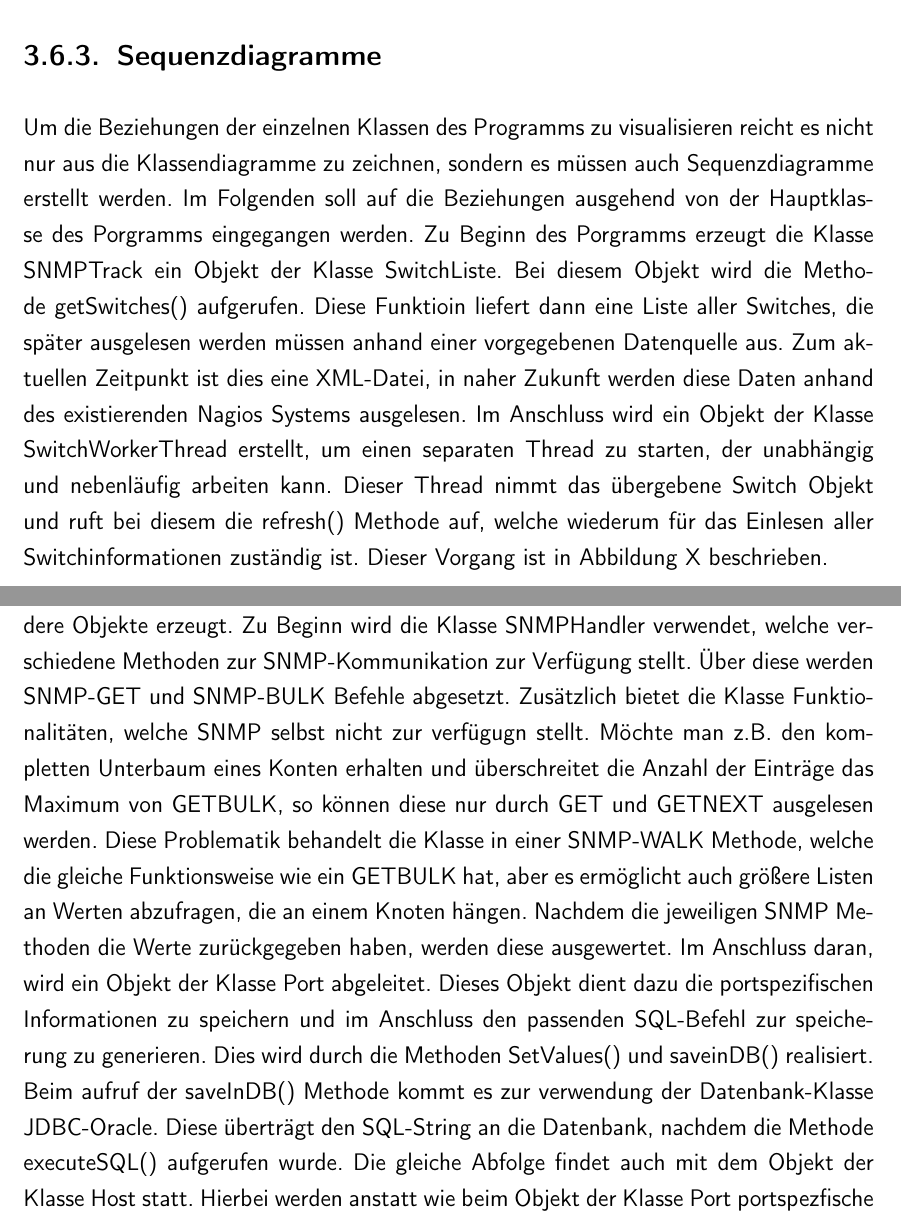
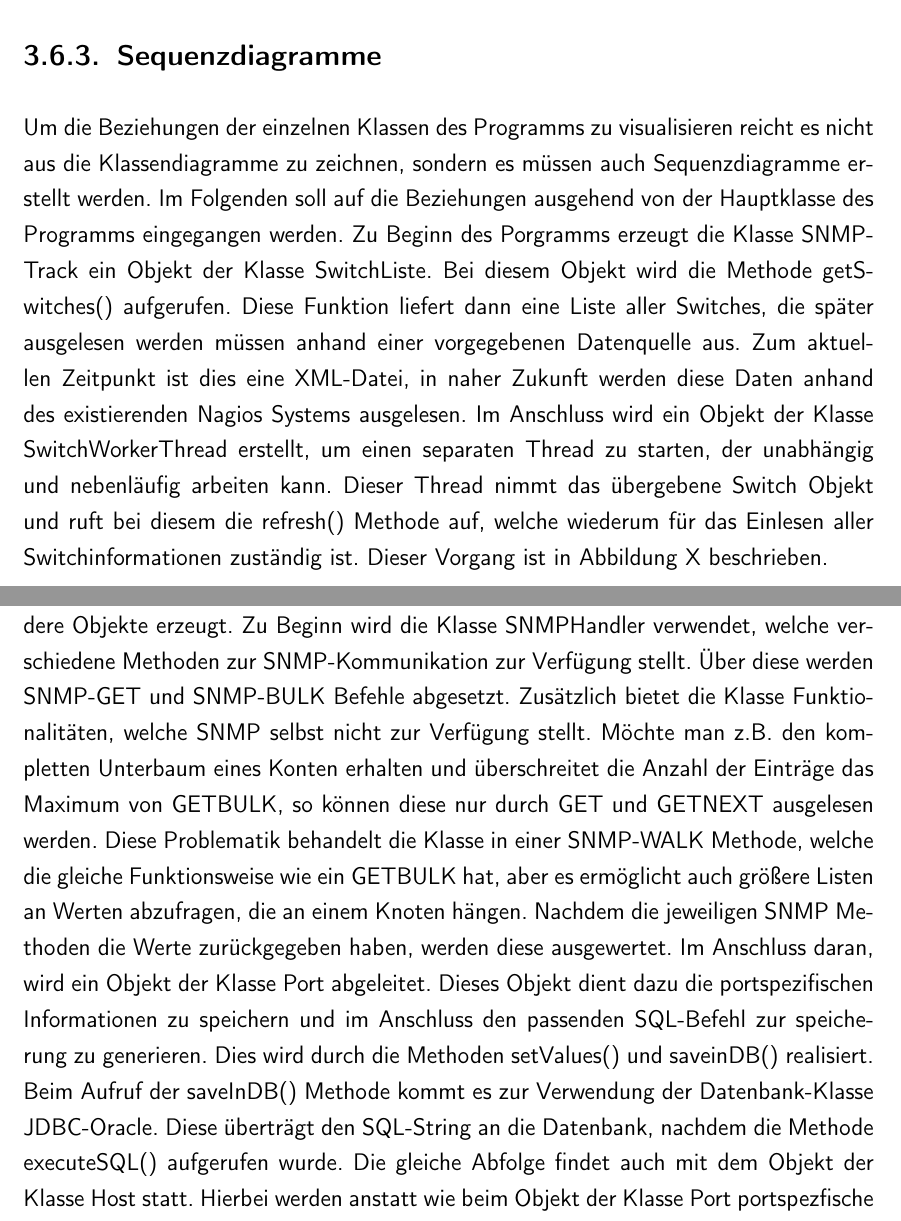
Before and after one commit to rarspace01/snmptrack, a LaTeX document (doc/Latex/Bachelor_Arbeit.tex, which reads doc/Latex/Inhalt/Kapitel2.tex): two parts of pages 43 and 44 of 82, joined at a grey line, cut so that both start at the same text. Compiled offline with pdfLaTeX; an older LaTeX class or package is replaced by its successor.

Commit message:
*DOC: -fix - denis - 3.6.1 -> 3.6.3

```diff
--- a/doc/Latex/Inhalt/Kapitel2.tex
+++ b/doc/Latex/Inhalt/Kapitel2.tex
@@ -212,9 +209,10 @@ Neben der Vielzahl von Klassen, welche zur Vereinfachung der Übersicht und Wart
 \subsection{Sequenzdiagramme}
 \label{subsec:seqdiagrams}
 
-Um die Beziehungen der einzelnen Klassen des Programms zu visualisieren reicht es nicht nur aus die Klassendiagramme zu zeichnen, sondern es müssen auch Sequenzdiagramme erstellt werden. Im Folgenden soll auf die Beziehungen ausgehend von der Hauptklasse des Porgramms eingegangen werden.
+Um die Beziehungen der einzelnen Klassen des Programms zu visualisieren reicht es nicht aus die Klassendiagramme zu zeichnen, sondern es müssen auch Sequenzdiagramme erstellt werden.
+Im Folgenden soll auf die Beziehungen ausgehend von der Hauptklasse des Programms eingegangen werden.
 Zu Beginn des Porgramms erzeugt die Klasse SNMPTrack ein Objekt der Klasse SwitchListe.
-Bei diesem Objekt wird die Methode getSwitches() aufgerufen. Diese Funktioin liefert dann eine Liste aller Switches, die später ausgelesen werden müssen anhand einer vorgegebenen Datenquelle aus. Zum aktuellen Zeitpunkt ist dies eine XML-Datei, in naher Zukunft werden diese Daten anhand des existierenden Nagios Systems ausgelesen. Im Anschluss wird ein Objekt der Klasse SwitchWorkerThread erstellt, um einen separaten Thread zu starten, der unabhängig und nebenläufig arbeiten kann. Dieser Thread nimmt das übergebene Switch Objekt und ruft bei diesem die refresh() Methode auf, welche wiederum für das Einlesen aller Switchinformationen zuständig ist. Dieser Vorgang ist in Abbildung X beschrieben.
+Bei diesem Objekt wird die Methode getSwitches() aufgerufen. Diese Funktion liefert dann eine Liste aller Switches, die später ausgelesen werden müssen anhand einer vorgegebenen Datenquelle aus. Zum aktuellen Zeitpunkt ist dies eine XML-Datei, in naher Zukunft werden diese Daten anhand des existierenden Nagios Systems ausgelesen. Im Anschluss wird ein Objekt der Klasse SwitchWorkerThread erstellt, um einen separaten Thread zu starten, der unabhängig und nebenläufig arbeiten kann. Dieser Thread nimmt das übergebene Switch Objekt und ruft bei diesem die refresh() Methode auf, welche wiederum für das Einlesen aller Switchinformationen zuständig ist. Dieser Vorgang ist in Abbildung X beschrieben.
 
 
 \begin{figure}[H]
@@ -224,7 +222,8 @@ Bei diesem Objekt wird die Methode getSwitches() aufgerufen. Diese Funktioin lie
 \label{fig:sequecediagram1}
 \end{figure}
 
-Während des refresh() Methoden-Aufrufs des Switch Objektes werden verschiedene andere Objekte erzeugt. Zu Beginn wird die Klasse SNMPHandler verwendet, welche verschiedene Methoden zur SNMP-Kommunikation zur Verfügung stellt. Über diese werden SNMP-GET und SNMP-BULK Befehle abgesetzt. Zusätzlich bietet die Klasse Funktionalitäten, welche SNMP selbst nicht zur verfügugn stellt. Möchte man z.B. den kompletten Unterbaum eines Konten erhalten und überschreitet die Anzahl der Einträge das Maximum von GETBULK, so können diese nur durch GET und GETNEXT ausgelesen werden. Diese Problematik behandelt die Klasse in einer SNMP-WALK Methode, welche die gleiche Funktionsweise wie ein GETBULK hat, aber es ermöglicht auch größere Listen an Werten abzufragen, die an einem Knoten hängen. Nachdem die jeweiligen SNMP Methoden die Werte zurückgegeben haben, werden diese ausgewertet. Im Anschluss daran, wird ein Objekt der Klasse Port abgeleitet. Dieses Objekt dient dazu die portspezifischen Informationen zu speichern und im Anschluss den passenden SQL-Befehl zur speicherung zu generieren. Dies wird durch die Methoden SetValues() und saveinDB() realisiert. Beim aufruf der saveInDB() Methode kommt es zur verwendung der Datenbank-Klasse JDBC-Oracle. Diese überträgt den SQL-String an die Datenbank, nachdem die Methode executeSQL() aufgerufen wurde.
+Während des refresh() Methoden-Aufrufs des Switch Objektes werden verschiedene andere Objekte erzeugt. Zu Beginn wird die Klasse SNMPHandler verwendet, welche verschiedene Methoden zur SNMP-Kommunikation zur Verfügung stellt. Über diese werden SNMP-GET und SNMP-BULK Befehle abgesetzt. Zusätzlich bietet die Klasse Funktionalitäten, welche SNMP selbst nicht zur Verfügung stellt. Möchte man z.B. den kompletten Unterbaum eines Konten erhalten und überschreitet die Anzahl der Einträge das Maximum von GETBULK, so können diese nur durch GET und GETNEXT ausgelesen werden. Diese Problematik behandelt die Klasse in einer SNMP-WALK Methode, welche die gleiche Funktionsweise wie ein GETBULK hat, aber es ermöglicht auch größere Listen an Werten abzufragen, die an einem Knoten hängen. Nachdem die jeweiligen SNMP Methoden die Werte zurückgegeben haben, werden diese ausgewertet. Im Anschluss daran, wird ein Objekt der Klasse Port abgeleitet. Dieses Objekt dient dazu die portspezifischen Informationen zu speichern und im Anschluss den passenden SQL-Befehl zur speicherung zu generieren. Dies wird durch die Methoden setValues() und saveinDB() realisiert.
+Beim Aufruf der saveInDB() Methode kommt es zur Verwendung der Datenbank-Klasse JDBC-Oracle. Diese überträgt den SQL-String an die Datenbank, nachdem die Methode executeSQL() aufgerufen wurde.
 Die gleiche Abfolge findet auch mit dem Objekt der Klasse Host statt. Hierbei werden anstatt wie beim Objekt der Klasse Port portspezfische Informationen abgelegt, sondern in diesem Fall die Informationen welche den jeweiligen Host betreffen abgespeichert.
 Nachdem alle Ports und Hosts abgespeichert wurden ist die Methoden refresh() des Switch-Objektes beendet.\\
 Jedoch muss bedacht werden, dass während der Verarbeitung der Daten eine Vielzahl von Klassen aufgerufen werden, welche speziell für das Programm geschrieben wurden. Ein Beispiel stellt die Klasse mit dem Namen Cisco dar. Welche Methoden zur Verfügung stellt, die speziell auf SNMP-Daten von Cisco-Geräten anwendbar sind. Darunter fallen Dinge wie Uptime-Formatierung. Model und IOS-Versions Auswertung anahnd des Descr-SNMP-Strings.
```
Also changed, not shown: doc/Latex/Inhalt/Kapitel2.tex (7 more changed lines).
